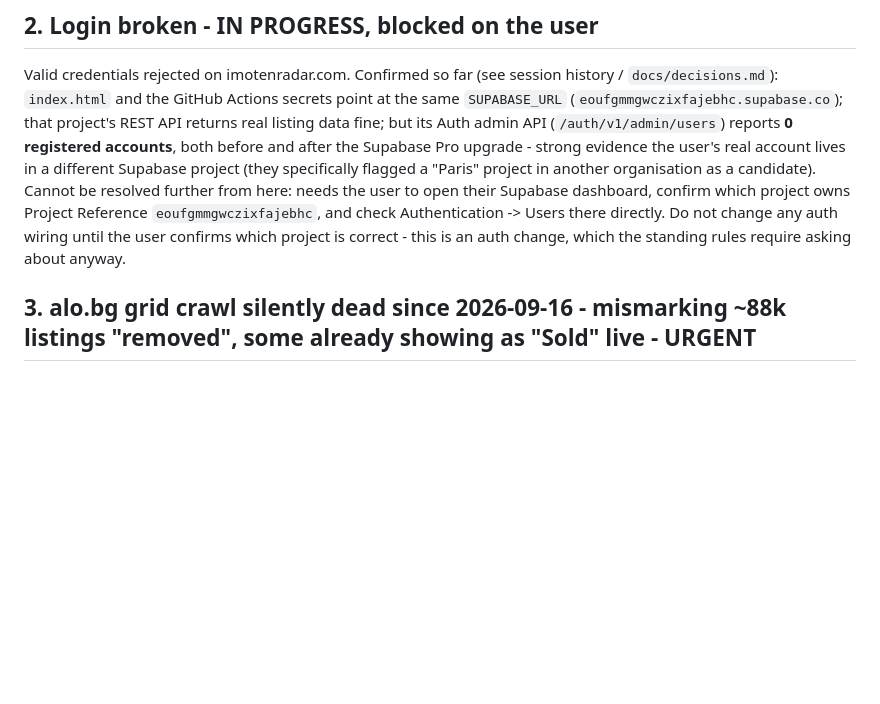
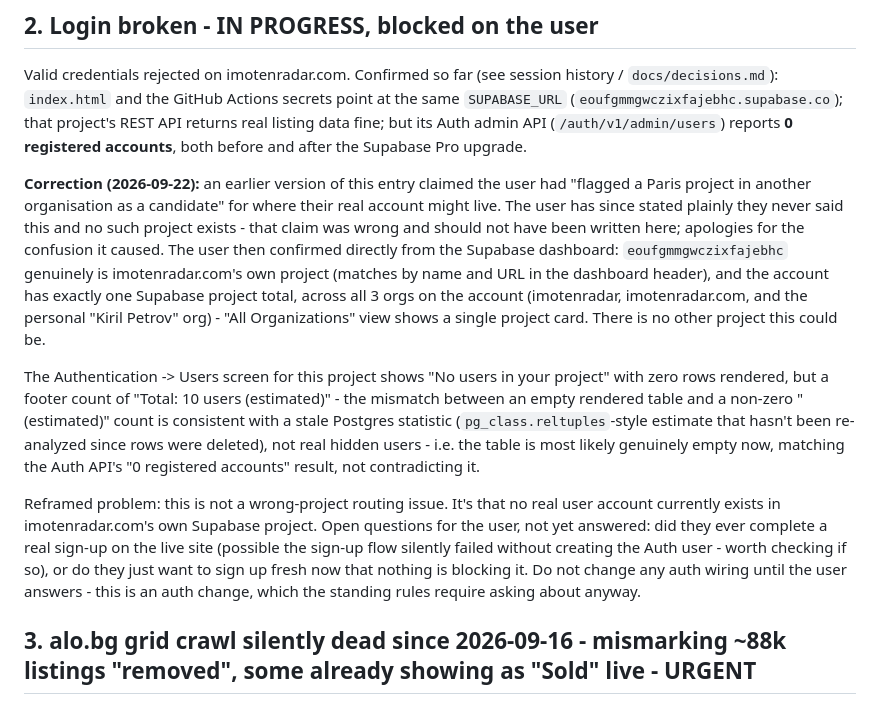
Before and after one commit to kirilbp/bg-property-tracker, a Markdown page: docs/backlog.md, the part around the change. Drawn GitHub-style; blank space fills up the shorter version.

Commit message:
Correct backlog: no "Paris" Supabase project exists, user never said it
The login backlog item claimed the user had flagged a "Paris" project
as a candidate for where their real account might live. The user has
since said plainly they never said this and no such project exists -
that was a mistake in the earlier session history this entry was based
on, not something the user actually said. Replaced with what the user
has now actually confirmed directly from their Supabase dashboard:
eoufgmmgwczixfajebhc is genuinely imotenradar.com's own project (only
one project exists on the whole account, across all 3 orgs), and its
Auth Users screen shows an empty table despite a stale "10 (estimated)"
footer count - reframing this from "wrong project" to "no real account
currently exists in the right project."

Co-Authored-By: Claude Sonnet 5 <noreply@anthropic.com>
Claude-Session: https://claude.ai/code/session_01L2VutkpGS6MhquSNXMBEhq

```diff
--- a/docs/backlog.md
+++ b/docs/backlog.md
@@ -22,13 +22,37 @@ Actions secrets point at the same `SUPABASE_URL`
 (`eoufgmmgwczixfajebhc.supabase.co`); that project's REST API returns
 real listing data fine; but its Auth admin API (`/auth/v1/admin/users`)
 reports **0 registered accounts**, both before and after the Supabase
-Pro upgrade - strong evidence the user's real account lives in a
-different Supabase project (they specifically flagged a "Paris" project
-in another organisation as a candidate). Cannot be resolved further from
-here: needs the user to open their Supabase dashboard, confirm which
-project owns Project Reference `eoufgmmgwczixfajebhc`, and check
-Authentication -> Users there directly. Do not change any auth wiring
-until the user confirms which project is correct - this is an auth
+Pro upgrade.
+
+**Correction (2026-09-22):** an earlier version of this entry claimed
+the user had "flagged a Paris project in another organisation as a
+candidate" for where their real account might live. The user has since
+stated plainly they never said this and no such project exists -
+that claim was wrong and should not have been written here; apologies
+for the confusion it caused. The user then confirmed directly from the
+Supabase dashboard: `eoufgmmgwczixfajebhc` genuinely is imotenradar.com's
+own project (matches by name and URL in the dashboard header), and the
+account has exactly one Supabase project total, across all 3 orgs on the
+account (imotenradar, imotenradar.com, and the personal "Kiril Petrov"
+org) - "All Organizations" view shows a single project card. There is no
+other project this could be.
+
+The Authentication -> Users screen for this project shows "No users in
+your project" with zero rows rendered, but a footer count of "Total: 10
+users (estimated)" - the mismatch between an empty rendered table and a
+non-zero "(estimated)" count is consistent with a stale Postgres
+statistic (`pg_class.reltuples`-style estimate that hasn't been
+re-analyzed since rows were deleted), not real hidden users - i.e. the
+table is most likely genuinely empty now, matching the Auth API's "0
+registered accounts" result, not contradicting it.
+
+Reframed problem: this is not a wrong-project routing issue. It's that
+no real user account currently exists in imotenradar.com's own Supabase
+project. Open questions for the user, not yet answered: did they ever
+complete a real sign-up on the live site (possible the sign-up flow
+silently failed without creating the Auth user - worth checking if so),
+or do they just want to sign up fresh now that nothing is blocking it.
+Do not change any auth wiring until the user answers - this is an auth
 change, which the standing rules require asking about anyway.
 
 ## 3. alo.bg grid crawl silently dead since 2026-09-16 - mismarking ~88k listings "removed", some already showing as "Sold" live - URGENT
```
